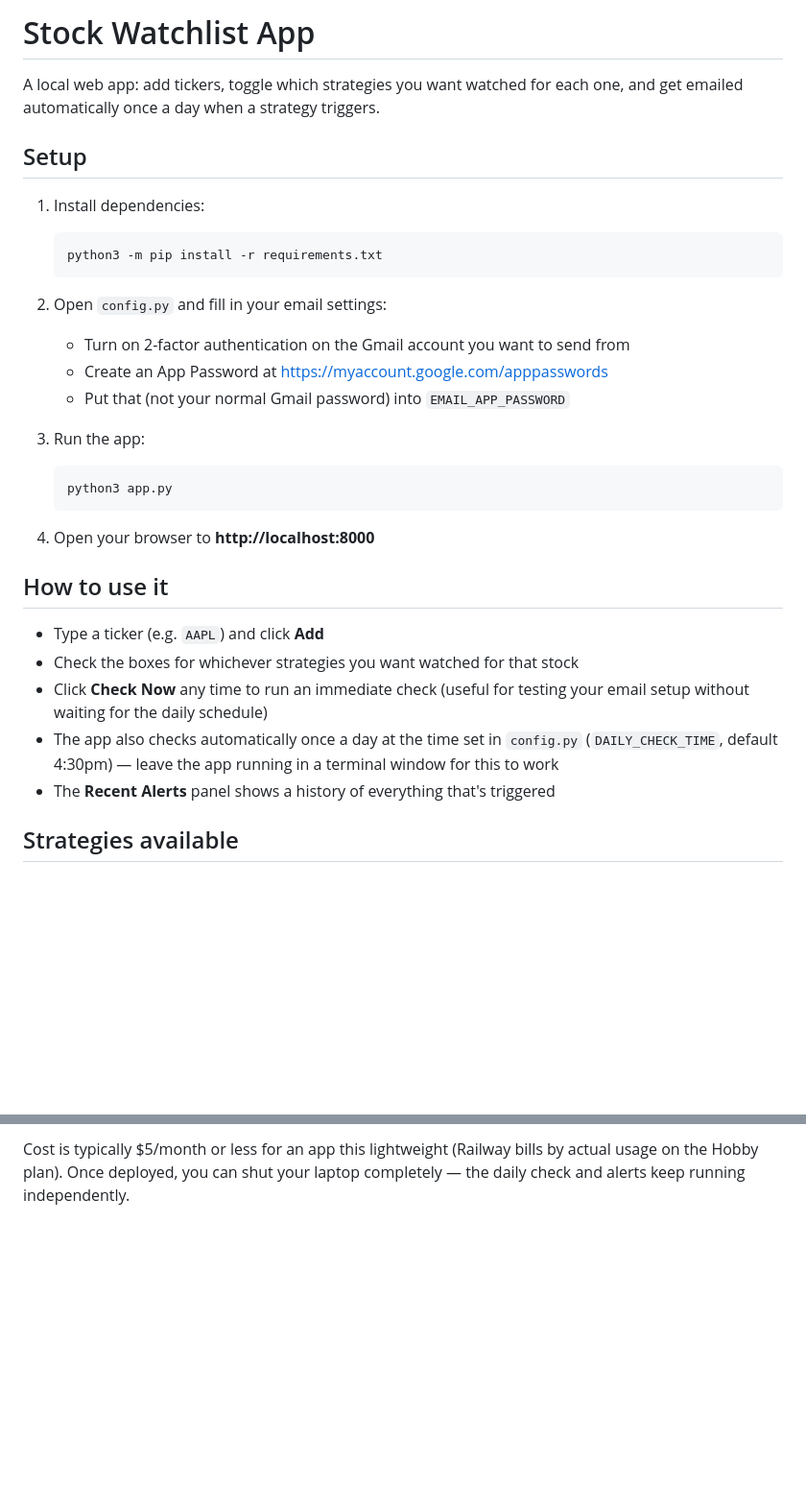
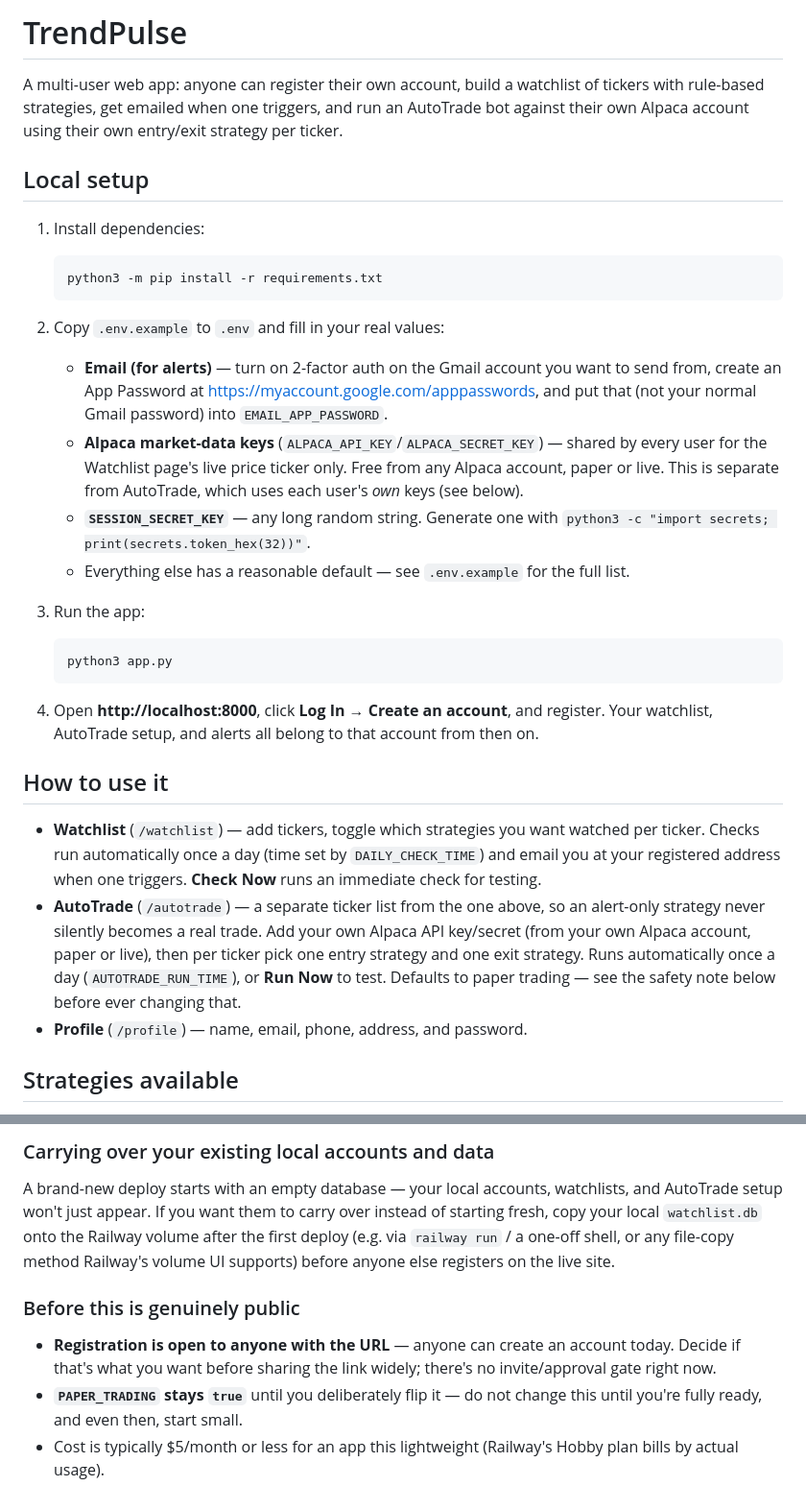
Before and after one commit to Sudipdhakal10/trendpulse, a Markdown page: README.md, 2 parts joined by grey strips. Shown at 96% size. GitHub-like rendering; blank space fills up the shorter version.

````diff
--- a/README.md
+++ b/README.md
@@ -1,37 +1,54 @@
-# Stock Watchlist App
+# TrendPulse
 
-A local web app: add tickers, toggle which strategies you want watched for
-each one, and get emailed automatically once a day when a strategy triggers.
+A multi-user web app: anyone can register their own account, build a
+watchlist of tickers with rule-based strategies, get emailed when one
+triggers, and run an AutoTrade bot against their own Alpaca account using
+their own entry/exit strategy per ticker.
 
-## Setup
+## Local setup
 
 1. Install dependencies:
    ```
    python3 -m pip install -r requirements.txt
    ```
 
-2. Open `config.py` and fill in your email settings:
-   - Turn on 2-factor authentication on the Gmail account you want to send from
-   - Create an App Password at https://myaccount.google.com/apppasswords
-   - Put that (not your normal Gmail password) into `EMAIL_APP_PASSWORD`
+2. Copy `.env.example` to `.env` and fill in your real values:
+   - **Email (for alerts)** — turn on 2-factor auth on the Gmail account
+     you want to send from, create an App Password at
+     https://myaccount.google.com/apppasswords, and put that (not your
+     normal Gmail password) into `EMAIL_APP_PASSWORD`.
+   - **Alpaca market-data keys** (`ALPACA_API_KEY`/`ALPACA_SECRET_KEY`) —
+     shared by every user for the Watchlist page's live price ticker only.
+     Free from any Alpaca account, paper or live. This is separate from
+     AutoTrade, which uses each user's *own* keys (see below).
+   - **`SESSION_SECRET_KEY`** — any long random string. Generate one with
+     `python3 -c "import secrets; print(secrets.token_hex(32))"`.
+   - Everything else has a reasonable default — see `.env.example` for
+     the full list.
 
 3. Run the app:
    ```
    python3 app.py
    ```
 
-4. Open your browser to **http://localhost:8000**
+4. Open **http://localhost:8000**, click **Log In → Create an account**,
+   and register. Your watchlist, AutoTrade setup, and alerts all belong
+   to that account from then on.
 
 ## How to use it
 
-- Type a ticker (e.g. `AAPL`) and click **Add**
-- Check the boxes for whichever strategies you want watched for that stock
-- Click **Check Now** any time to run an immediate check (useful for testing
-  your email setup without waiting for the daily schedule)
-- The app also checks automatically once a day at the time set in
-  `config.py` (`DAILY_CHECK_TIME`, default 4:30pm) — leave the app running
-  in a terminal window for this to work
-- The **Recent Alerts** panel shows a history of everything that's triggered
+- **Watchlist** (`/watchlist`) — add tickers, toggle which strategies you
+  want watched per ticker. Checks run automatically once a day (time set
+  by `DAILY_CHECK_TIME`) and email you at your registered address when
+  one triggers. **Check Now** runs an immediate check for testing.
+- **AutoTrade** (`/autotrade`) — a separate ticker list from the one
+  above, so an alert-only strategy never silently becomes a real trade.
+  Add your own Alpaca API key/secret (from your own Alpaca account, paper
+  or live), then per ticker pick one entry strategy and one exit
+  strategy. Runs automatically once a day (`AUTOTRADE_RUN_TIME`), or
+  **Run Now** to test. Defaults to paper trading — see the safety note
+  below before ever changing that.
+- **Profile** (`/profile`) — name, email, phone, address, and password.
 
 ## Strategies available
 
@@ -93,4 +123,19 @@ This uses Railway (railway.com) — a hosting platform that runs your app
 
-Cost is typically $5/month or less for an app this lightweight (Railway
-bills by actual usage on the Hobby plan). Once deployed, you can shut your
-laptop completely — the daily check and alerts keep running independently.
+### Carrying over your existing local accounts and data
+
+A brand-new deploy starts with an empty database — your local accounts,
+watchlists, and AutoTrade setup won't just appear. If you want them to
+carry over instead of starting fresh, copy your local `watchlist.db`
+onto the Railway volume after the first deploy (e.g. via `railway run` /
+a one-off shell, or any file-copy method Railway's volume UI supports)
+before anyone else registers on the live site.
+
+### Before this is genuinely public
+
+- **Registration is open to anyone with the URL** — anyone can create an
+  account today. Decide if that's what you want before sharing the link
+  widely; there's no invite/approval gate right now.
+- **`PAPER_TRADING` stays `true`** until you deliberately flip it — do
+  not change this until you're fully ready, and even then, start small.
+- Cost is typically $5/month or less for an app this lightweight
+  (Railway's Hobby plan bills by actual usage).
````
Also changed, not shown: other parts of README.md (+52 -39 lines).
